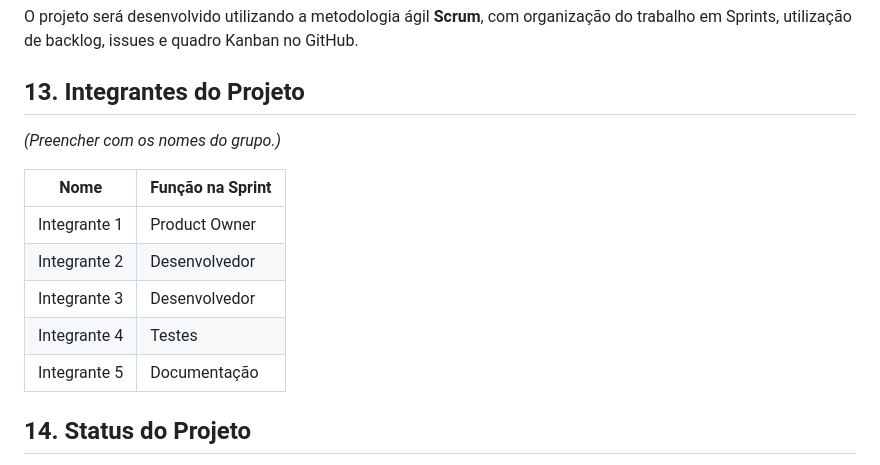
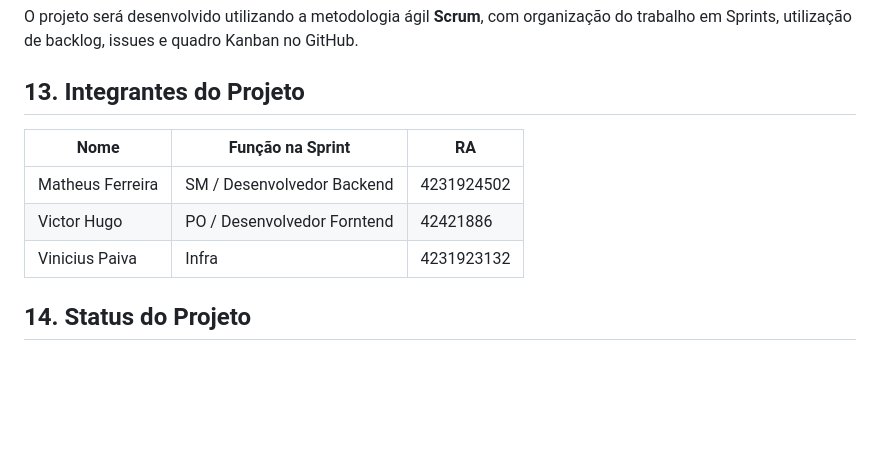
Before and after one commit to matheus-ferr-dev/chiclete-reminder, a Markdown page: README.md, the part around the change. Rendered like a GitHub page; blank space fills up the shorter version.

Commit message:
docs: atualiza a seção de integrantes do projeto no README com nomes e funções

```diff
--- a/README.md
+++ b/README.md
@@ -93,15 +93,12 @@ O projeto será desenvolvido utilizando a metodologia ágil **Scrum**, com organ
 
 ## 13. Integrantes do Projeto
 
-*(Preencher com os nomes do grupo.)*
 
-| Nome          | Função na Sprint |
-| ------------- | ---------------- |
-| Integrante 1  | Product Owner    |
-| Integrante 2  | Desenvolvedor    |
-| Integrante 3  | Desenvolvedor    |
-| Integrante 4  | Testes           |
-| Integrante 5  | Documentação     |
+| Nome              | Função na Sprint             | RA            |
+| ----------------- | ---------------------------- | ------------- |
+| Matheus Ferreira  | SM / Desenvolvedor Backend   | 4231924502    |
+| Victor Hugo       | PO / Desenvolvedor Forntend  | 42421886      |
+| Vinicius Paiva    | Infra                        | 4231923132    |
 
 ## 14. Status do Projeto
 
```
